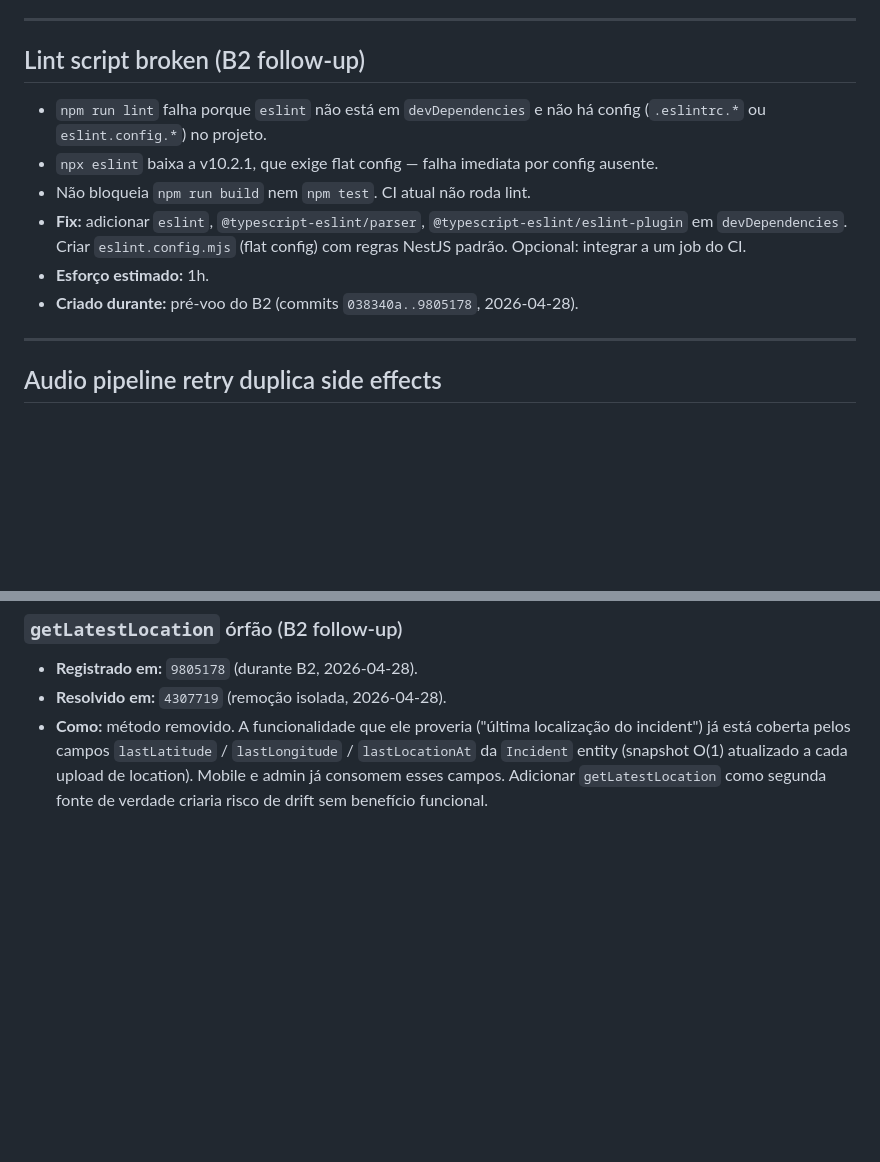
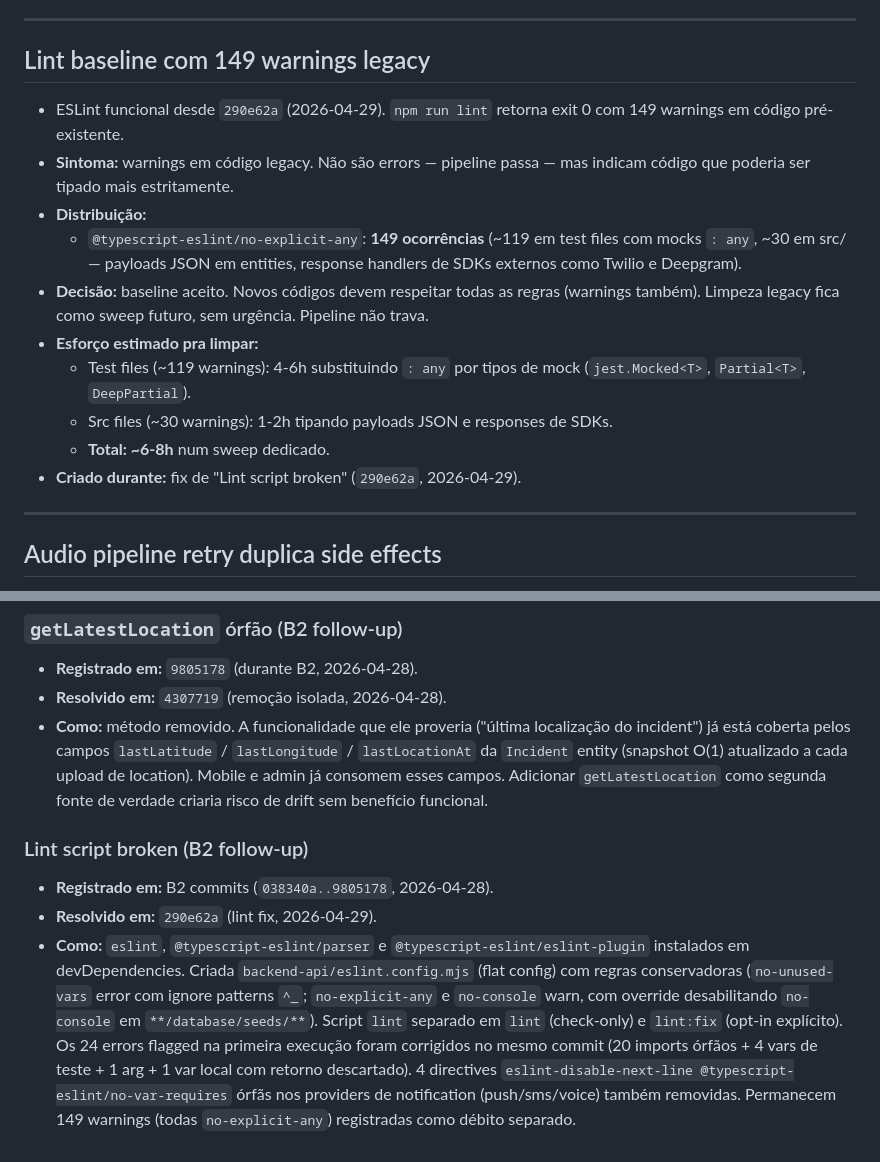
Before and after one commit to cotah/woman, a Markdown page: docs/DEBITOS_TECNICOS.md, 2 parts joined by grey strips. Rendered like a GitHub page; blank space fills up the shorter version.

Commit message:
docs: resolve "Lint script broken" debt, register baseline
Moves "Lint script broken (B2 follow-up)" to the Resolvidos
section, referencing commit 290e62a that resolved it.

Adds a new active debt entry "Lint baseline com 149 warnings
legacy" for the warnings that the now-functional lint surfaces
in legacy code (all @typescript-eslint/no-explicit-any).
Baseline is accepted (pipeline passes); cleanup is a future
sweep estimated at ~6-8h.

Co-Authored-By: Claude Opus 4.7 (1M context) <noreply@anthropic.com>

```diff
--- a/docs/DEBITOS_TECNICOS.md
+++ b/docs/DEBITOS_TECNICOS.md
@@ -12,14 +12,18 @@ Formato:
 
 ---
 
-## Lint script broken (B2 follow-up)
+## Lint baseline com 149 warnings legacy
 
-- `npm run lint` falha porque `eslint` não está em `devDependencies` e não há config (`.eslintrc.*` ou `eslint.config.*`) no projeto.
-- `npx eslint` baixa a v10.2.1, que exige flat config — falha imediata por config ausente.
-- Não bloqueia `npm run build` nem `npm test`. CI atual não roda lint.
-- **Fix:** adicionar `eslint`, `@typescript-eslint/parser`, `@typescript-eslint/eslint-plugin` em `devDependencies`. Criar `eslint.config.mjs` (flat config) com regras NestJS padrão. Opcional: integrar a um job do CI.
-- **Esforço estimado:** 1h.
-- **Criado durante:** pré-voo do B2 (commits `038340a..9805178`, 2026-04-28).
+- ESLint funcional desde `290e62a` (2026-04-29). `npm run lint` retorna exit 0 com 149 warnings em código pré-existente.
+- **Sintoma:** warnings em código legacy. Não são errors — pipeline passa — mas indicam código que poderia ser tipado mais estritamente.
+- **Distribuição:**
+  - `@typescript-eslint/no-explicit-any`: **149 ocorrências** (~119 em test files com mocks `: any`, ~30 em src/ — payloads JSON em entities, response handlers de SDKs externos como Twilio e Deepgram).
+- **Decisão:** baseline aceito. Novos códigos devem respeitar todas as regras (warnings também). Limpeza legacy fica como sweep futuro, sem urgência. Pipeline não trava.
+- **Esforço estimado pra limpar:**
+  - Test files (~119 warnings): 4-6h substituindo `: any` por tipos de mock (`jest.Mocked<T>`, `Partial<T>`, `DeepPartial`).
+  - Src files (~30 warnings): 1-2h tipando payloads JSON e responses de SDKs.
+  - **Total: ~6-8h** num sweep dedicado.
+- **Criado durante:** fix de "Lint script broken" (`290e62a`, 2026-04-29).
 
 ---
 
@@ -78,3 +82,9 @@ Formato:
 - **Registrado em:** `9805178` (durante B2, 2026-04-28).
 - **Resolvido em:** `4307719` (remoção isolada, 2026-04-28).
 - **Como:** método removido. A funcionalidade que ele proveria ("última localização do incident") já está coberta pelos campos `lastLatitude` / `lastLongitude` / `lastLocationAt` da `Incident` entity (snapshot O(1) atualizado a cada upload de location). Mobile e admin já consomem esses campos. Adicionar `getLatestLocation` como segunda fonte de verdade criaria risco de drift sem benefício funcional.
+
+### Lint script broken (B2 follow-up)
+
+- **Registrado em:** B2 commits (`038340a..9805178`, 2026-04-28).
+- **Resolvido em:** `290e62a` (lint fix, 2026-04-29).
+- **Como:** `eslint`, `@typescript-eslint/parser` e `@typescript-eslint/eslint-plugin` instalados em devDependencies. Criada `backend-api/eslint.config.mjs` (flat config) com regras conservadoras (`no-unused-vars` error com ignore patterns `^_`; `no-explicit-any` e `no-console` warn, com override desabilitando `no-console` em `**/database/seeds/**`). Script `lint` separado em `lint` (check-only) e `lint:fix` (opt-in explícito). Os 24 errors flagged na primeira execução foram corrigidos no mesmo commit (20 imports órfãos + 4 vars de teste + 1 arg + 1 var local com retorno descartado). 4 directives `eslint-disable-next-line @typescript-eslint/no-var-requires` órfãs nos providers de notification (push/sms/voice) também removidas. Permanecem 149 warnings (todas `no-explicit-any`) registradas como débito separado.
```
